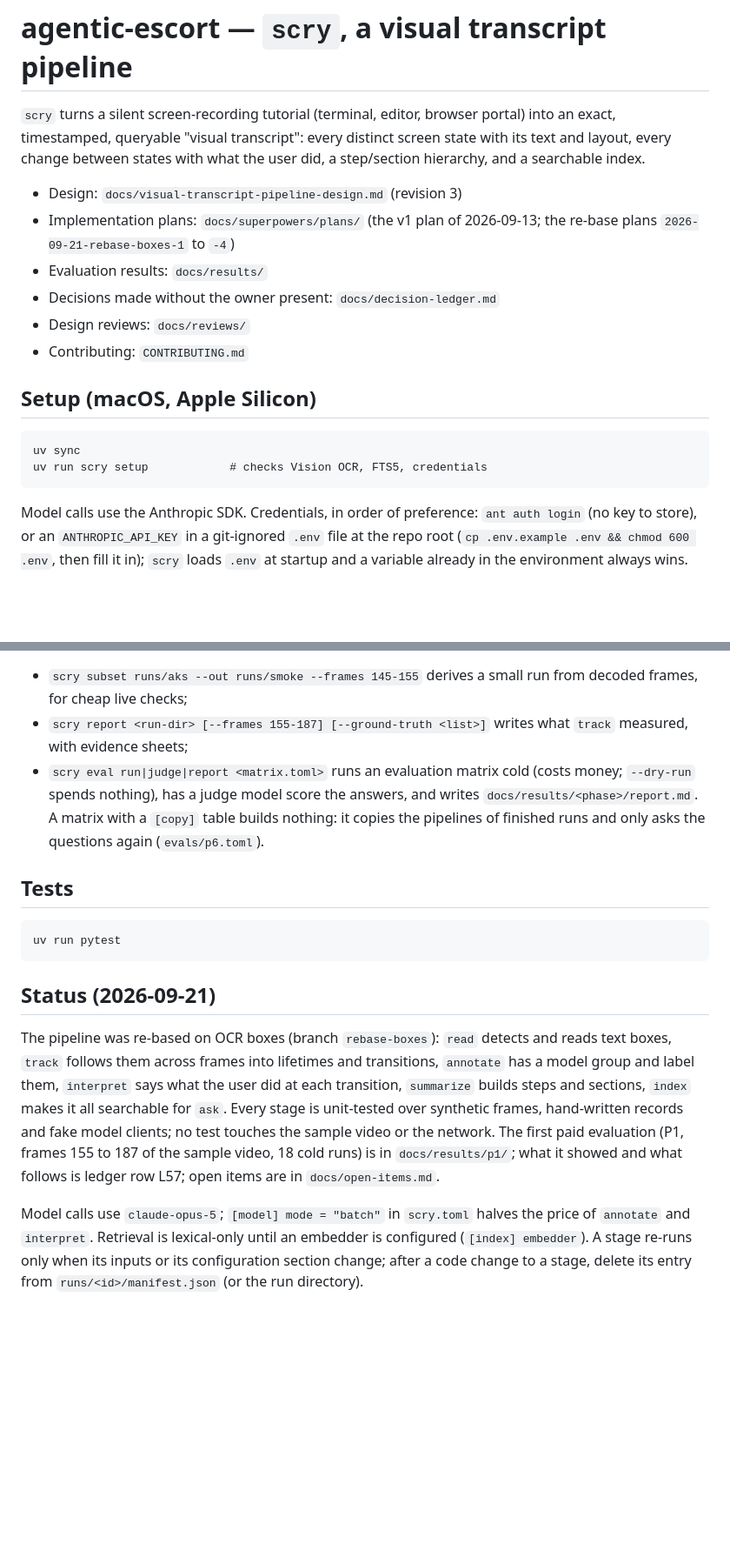
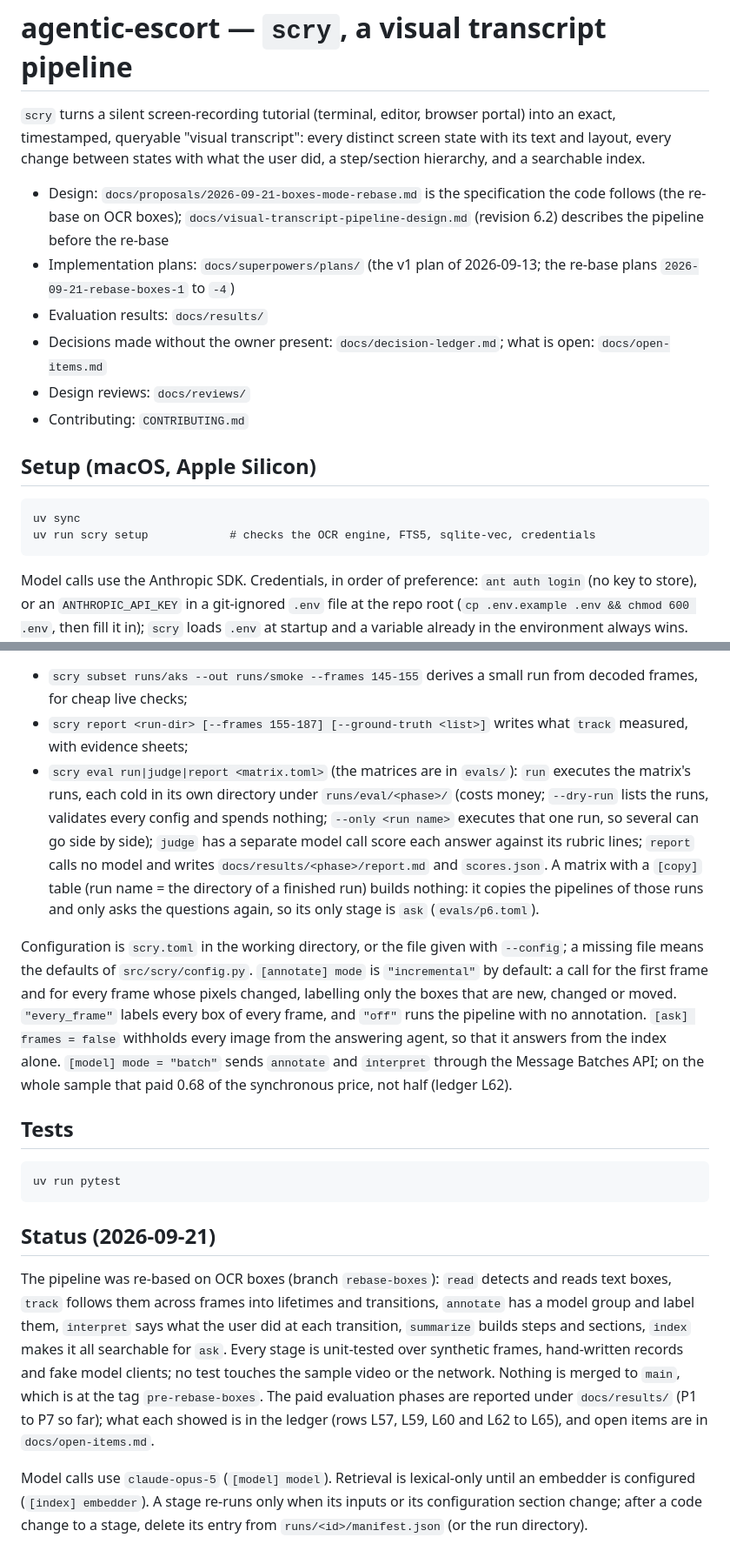
Before and after one commit to harrisonogle/scry, a Markdown page: README.md, 2 parts joined by grey strips. Shown at 87% size. Rendered like a GitHub page; blank space fills up the shorter version.

Commit message:
docs(readme): what was false is fixed; annotate mode, [ask] frames, batch mode and the eval commands are said
The design link named revision 3 of a document that is at 6.2 and predates the re-base; `scry setup` no longer
checks Vision OCR; batch mode does not halve the price (0.68 of the sync price on the whole sample, L62); the
status named only P1. Added, briefly: `[annotate] mode` and its default, `[ask] frames`, `[model] mode = "batch"`,
and `scry eval run|judge|report` with `--dry-run`, `--only` and the `[copy]` table.

Co-Authored-By: Claude Fable 5.1 <noreply@anthropic.com>
Claude-Session: https://claude.ai/code/session_01VHdmR7RXZiJMZ7xRDzBuq9

```diff
--- a/README.md
+++ b/README.md
@@ -4,17 +4,18 @@
 timestamped, queryable "visual transcript": every distinct screen state with its text and layout,
 every change between states with what the user did, a step/section hierarchy, and a searchable index.
 
-- Design: `docs/visual-transcript-pipeline-design.md` (revision 3)
+- Design: `docs/proposals/2026-09-21-boxes-mode-rebase.md` is the specification the code follows (the re-base on OCR
+  boxes); `docs/visual-transcript-pipeline-design.md` (revision 6.2) describes the pipeline before the re-base
 - Implementation plans: `docs/superpowers/plans/` (the v1 plan of 2026-09-13; the re-base plans `2026-09-21-rebase-boxes-1` to `-4`)
 - Evaluation results: `docs/results/`
-- Decisions made without the owner present: `docs/decision-ledger.md`
+- Decisions made without the owner present: `docs/decision-ledger.md`; what is open: `docs/open-items.md`
 - Design reviews: `docs/reviews/`
 - Contributing: `CONTRIBUTING.md`
 
 ## Setup (macOS, Apple Silicon)
 
     uv sync
-    uv run scry setup            # checks Vision OCR, FTS5, credentials
+    uv run scry setup            # checks the OCR engine, FTS5, sqlite-vec, credentials
 
 Model calls use the Anthropic SDK. Credentials, in order of preference: `ant auth login` (no key to store), or an
 `ANTHROPIC_API_KEY` in a git-ignored `.env` file at the repo root (`cp .env.example .env && chmod 600 .env`, then fill
@@ -32,9 +33,20 @@ read,track` runs a selection. Beside the stages:
 
 - `scry subset runs/aks --out runs/smoke --frames 145-155` derives a small run from decoded frames, for cheap live checks;
 - `scry report <run-dir> [--frames 155-187] [--ground-truth <list>]` writes what `track` measured, with evidence sheets;
-- `scry eval run|judge|report <matrix.toml>` runs an evaluation matrix cold (costs money; `--dry-run` spends nothing), has a
-  judge model score the answers, and writes `docs/results/<phase>/report.md`. A matrix with a `[copy]` table builds
-  nothing: it copies the pipelines of finished runs and only asks the questions again (`evals/p6.toml`).
+- `scry eval run|judge|report <matrix.toml>` (the matrices are in `evals/`): `run` executes the matrix's runs, each
+  cold in its own directory under `runs/eval/<phase>/` (costs money; `--dry-run` lists the runs, validates every config
+  and spends nothing; `--only <run name>` executes that one run, so several can go side by side); `judge` has a
+  separate model call score each answer against its rubric lines; `report` calls no model and writes
+  `docs/results/<phase>/report.md` and `scores.json`. A matrix with a `[copy]` table (run name = the directory of a
+  finished run) builds nothing: it copies the pipelines of those runs and only asks the questions again, so its only
+  stage is `ask` (`evals/p6.toml`).
+
+Configuration is `scry.toml` in the working directory, or the file given with `--config`; a missing file means the
+defaults of `src/scry/config.py`. `[annotate] mode` is `"incremental"` by default: a call for the first frame and for every frame
+whose pixels changed, labelling only the boxes that are new, changed or moved. `"every_frame"` labels every box of
+every frame, and `"off"` runs the pipeline with no annotation. `[ask] frames = false` withholds every image from the
+answering agent, so that it answers from the index alone. `[model] mode = "batch"` sends `annotate` and `interpret`
+through the Message Batches API; on the whole sample that paid 0.68 of the synchronous price, not half (ledger L62).
 
 ## Tests
 
@@ -46,10 +58,10 @@ The pipeline was re-based on OCR boxes (branch `rebase-boxes`): `read` detects a
 across frames into lifetimes and transitions, `annotate` has a model group and label them, `interpret` says what the user
 did at each transition, `summarize` builds steps and sections, `index` makes it all searchable for `ask`. Every stage is
 unit-tested over synthetic frames, hand-written records and fake model clients; no test touches the sample video or the
-network. The first paid evaluation (P1, frames 155 to 187 of the sample video, 18 cold runs) is in `docs/results/p1/`;
-what it showed and what follows is ledger row L57; open items are in `docs/open-items.md`.
+network. Nothing is merged to `main`, which is at the tag `pre-rebase-boxes`. The paid evaluation phases are reported
+under `docs/results/` (P1 to P7 so far); what each showed is in the ledger (rows L57, L59, L60 and L62 to L65), and
+open items are in `docs/open-items.md`.
 
-Model calls use `claude-opus-5`; `[model] mode = "batch"` in `scry.toml` halves the price of `annotate` and `interpret`.
-Retrieval is lexical-only until an embedder is configured (`[index] embedder`). A stage re-runs only when its inputs or
-its configuration section change; after a code change to a stage, delete its entry from `runs/<id>/manifest.json` (or
-the run directory).
+Model calls use `claude-opus-5` (`[model] model`). Retrieval is lexical-only until an embedder is configured
+(`[index] embedder`). A stage re-runs only when its inputs or its configuration section change; after a code change to
+a stage, delete its entry from `runs/<id>/manifest.json` (or the run directory).
```
